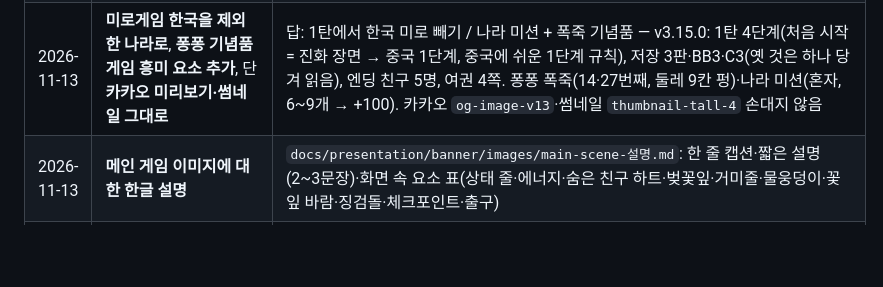
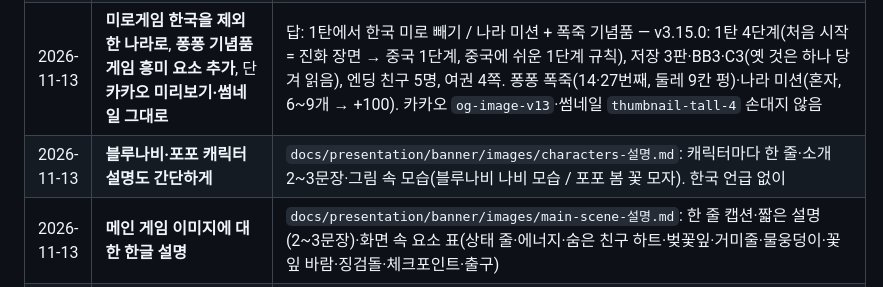
Before and after one commit to hejey5658-lgtm/blue-naby-game, a Markdown page: CLAUDE.md, the part around the change. Drawn GitHub-style; blank space fills up the shorter version.

Commit message:
배너 캐릭터(블루나비·포포) 한글 설명
Co-Authored-By: Claude Opus 5.5 <noreply@anthropic.com>
Claude-Session: https://claude.ai/code/session_01TkNv9721uSkR9vMBe25YwV

```diff
--- a/CLAUDE.md
+++ b/CLAUDE.md
@@ -230,6 +230,7 @@
 | 2026-11-06 | 친구를 따로 대결로 사귀지 말고 **미로 안에서 놀고 마지막 출구에서 친구가 되게** | 답: 숨바꼭질 친구(세 번 찾기, 하트 3칸) / 1탄·2탄 모두. 턴제 대결 화면은 이야기에서 빠짐. 기획안 `docs/design-brief.md` 17절 |
 | 2026-11-10 | 지구본에서 들어가는 화면을 **「블루나비와 포포의 여행」에 어울리게**, 퐁퐁·여행 게임을 **2~3명이 같이** 하게 **합쳐** | 답: 타이틀 한 화면으로 합치기 / [같이 하기] 한 버튼(인원·놀이를 안에서, 혼자 퐁퐁도) / 3명 = 각자 폰 대결 링크. 기획안 `docs/design-brief.md` 19절, 시안 `docs/presentation/brief19-mock.png` |
 | 2026-11-13 | **미로게임 한국을 제외한 나라로**, **퐁퐁 기념품 게임 흥미 요소 추가**, 단 **카카오 미리보기·썸네일 그대로** | 답: 1탄에서 한국 미로 빼기 / 나라 미션 + 폭죽 기념품 — v3.15.0: 1탄 4단계(처음 시작 = 진화 장면 → 중국 1단계, 중국에 쉬운 1단계 규칙), 저장 3판·BB3·C3(옛 것은 하나 당겨 읽음), 엔딩 친구 5명, 여권 4쪽. 퐁퐁 폭죽(14·27번째, 둘레 9칸 펑)·나라 미션(혼자, 6~9개 → +100). 카카오 `og-image-v13`·썸네일 `thumbnail-tall-4` 손대지 않음 |
+| 2026-11-13 | **블루나비·포포 캐릭터 설명도 간단하게** | `docs/presentation/banner/images/characters-설명.md`: 캐릭터마다 한 줄·소개 2~3문장·그림 속 모습(블루나비 나비 모습 / 포포 봄 꽃 모자). 한국 언급 없이 |
 | 2026-11-13 | **메인 게임 이미지에 대한 한글 설명** | `docs/presentation/banner/images/main-scene-설명.md`: 한 줄 캡션·짧은 설명(2~3문장)·화면 속 요소 표(상태 줄·에너지·숨은 친구 하트·벚꽃잎·거미줄·물웅덩이·꽃잎 바람·징검돌·체크포인트·출구) |
 | 2026-11-13 | **세계관에 한국 들어간 부분을 오류 수정** | 배너·리플렛(그림판·글만판)·워드 2개의 세계관을 "파란 애벌레 블루나비는 중국·일본·미국을 지나 캐나다 꽃밭까지, 친구 강아지 포포는 서울의 봄·여름·가을·겨울을 여행해요."로("한국 창가 화분에서 태어난"·"배를 타고" 뺌). 계절 낱말은 줄바꿈에서 안 끊기게. 다시 뽑음: `banner(.png,@2x)`·`banner-text(.png,@2x)`·`leaflet-text.pdf/.png`·`banner-text.docx`·`leaflet-text.docx` |
 | 2026-11-13 | **리플렛과 배너도 수정** (v3.16.0 내용대로) | 그림 들어간 판·글만 판 모두: 세계관 "블루나비는 배를 타고 중국·일본·미국을 지나…", 목표 "친구가 되면 바로 다음 나라·계절로", 규칙 "기념품 퐁퐁: 3개 이으면 퐁! 망치로 콩, 폭죽으로 펑!", 개발 기간 ~11.13. 게임 화면 새로 찍음: `leaflet/maze1.png`(2단계 · 일본, 예전엔 3단계)·`leaflet/pop.png`(일본 퐁퐁, 폭죽이 떨어지는 장면 + 미션 칸), 리플렛 그림 이름 "기념품 퐁퐁 · 폭죽". 다시 뽑음: `leaflet.pdf/.png`·`leaflet-text.pdf/.png`·`banner(.png,@2x)`·`banner-text(.png,@2x)` |
```
Also changed, not shown: 1 other file.
